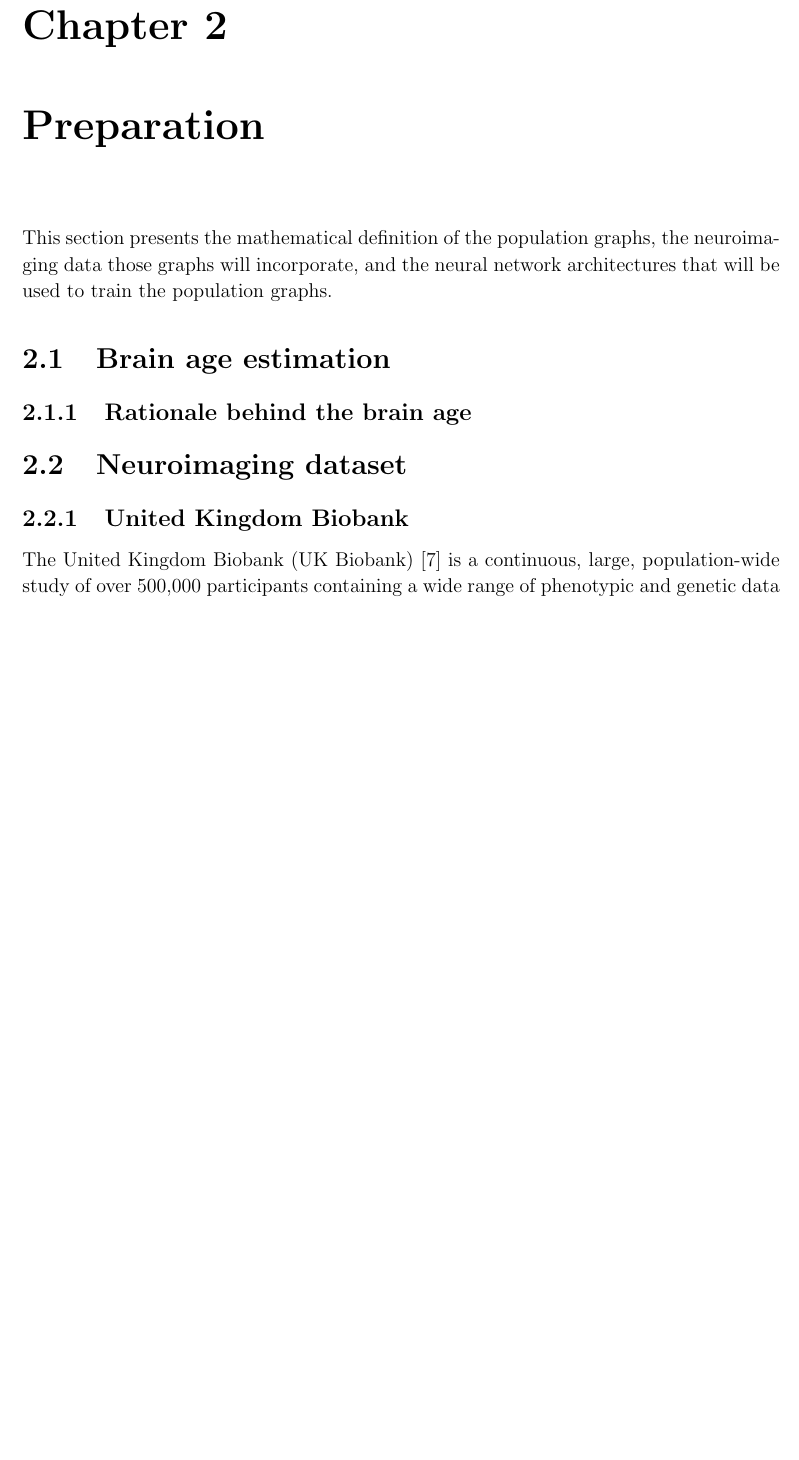
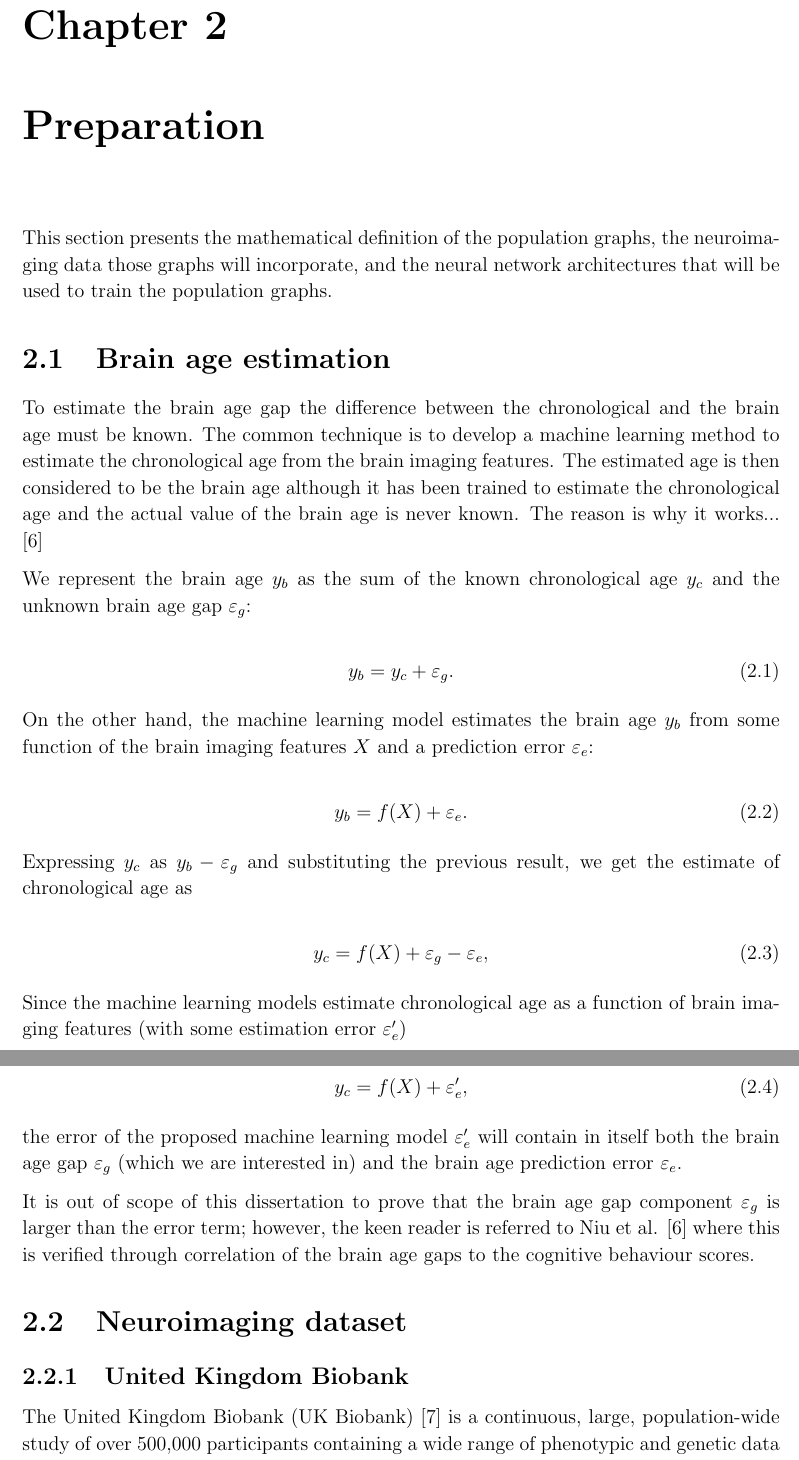
Before and after one commit to kamilest/cst-ii-dissertation, a LaTeX thesis (dissertation/dissertation.tex, which reads dissertation/chapters/preparation.tex): part of page 3 of 15 before the commit and two parts of pages 3 and 4 of 15 after it, the two joined at a grey line, cut so that both start at the same text, the shorter picture padded with empty space. Compiled offline with pdfLaTeX.

Commit message:
Brain age gap presentation.

```diff
--- a/dissertation/chapters/preparation.tex
+++ b/dissertation/chapters/preparation.tex
@@ -10,8 +10,35 @@ This section presents the mathematical definition of the population graphs, the
 % In addition it presents the requirements to the implementation of this project and the software engineering principles that have been used to ensure
 
 \section{Brain age estimation}
-\subsection{Rationale behind the brain age}
+To estimate the brain age gap the difference between the chronological and the brain age must be known. The common technique is to develop a machine learning method to estimate the chronological age from the brain imaging features. The estimated age is then considered to be the brain age although it has been trained to estimate the chronological age and the actual value of the brain age is never known. The reason is why it works... \cite{niu2019improved}
 
+We represent the brain age $y_b$ as the sum of the known chronological age $y_c$ and the unknown brain age gap $\varepsilon_g$:
+
+\begin{equation}
+    y_b = y_c + \varepsilon_g.
+\end{equation}
+
+On the other hand, the machine learning model estimates the brain age $y_b$ from some function of the brain imaging features $X$ and a prediction error $\varepsilon_e$:
+
+\begin{equation}
+    y_b = f(X) + \varepsilon_e.
+\end{equation}
+
+Expressing $y_c$ as $y_b - \varepsilon_g$ and substituting the previous result, we get the estimate of chronological age as
+
+\begin{equation}
+    y_c = f(X) + \varepsilon_g - \varepsilon_e,
+\end{equation}
+
+Since the machine learning models estimate chronological age as a function of brain imaging features (with some estimation error $\varepsilon_e'$)
+
+\begin{equation}
+    y_c = f(X) + \varepsilon_e',
+\end{equation}
+
+the error of the proposed machine learning model $\varepsilon_e'$ will contain in itself both the brain age gap $\varepsilon_g$ (which we are interested in) and the brain age prediction error $\varepsilon_e$.
+
+It is out of scope of this dissertation to prove that the brain age gap component $\varepsilon_g$ is larger than the error term; however, the keen reader is referred to Niu et al. \cite{niu2019improved} where this is verified through correlation of the brain age gaps to the cognitive behaviour scores.
 
 \section{Neuroimaging dataset}
 
```
Also changed, not shown: dissertation/chapters/preparation.tex (3 more changed lines).
